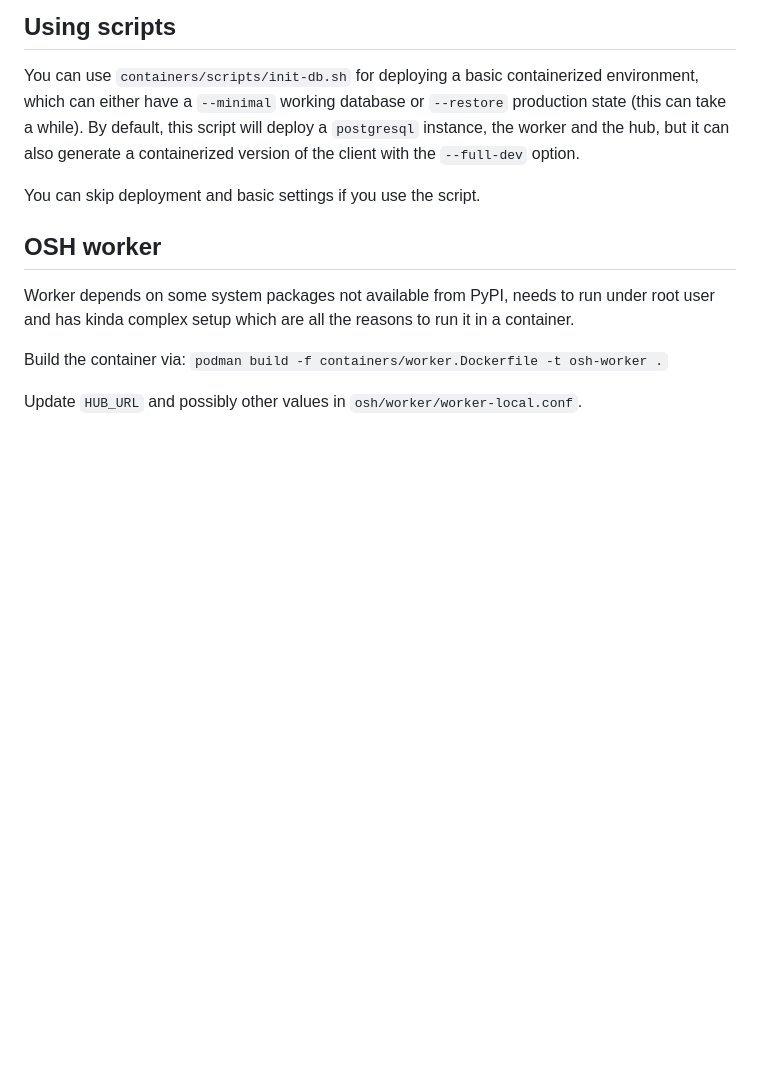
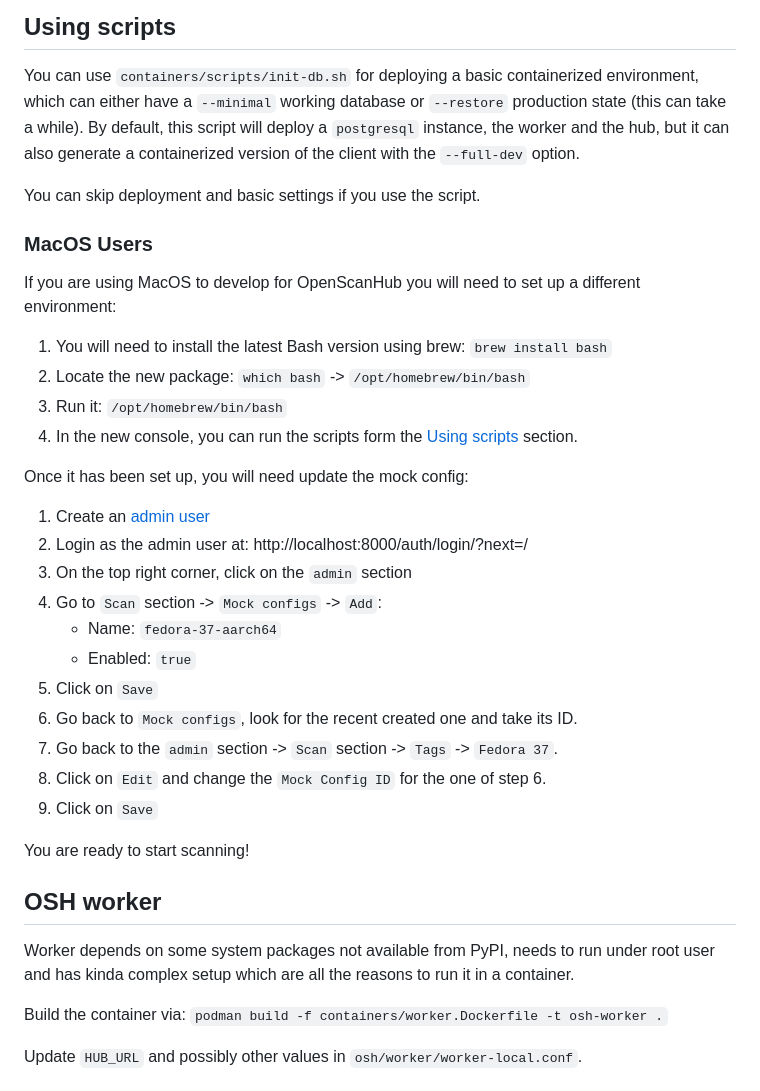
Before and after one commit to openscanhub/openscanhub, a Markdown page: docs/development.md, the part around the change. GitHub-like rendering; blank space fills up the shorter version.

Commit message:
docs: add `MacOS Users` section in the development documentation
Closes: https://github.com/openscanhub/openscanhub/pull/29

```diff
--- a/docs/development.md
+++ b/docs/development.md
@@ -15,6 +15,34 @@ You can use `containers/scripts/init-db.sh` for deploying a basic containerized
 By default, this script will deploy a `postgresql` instance, the worker and the hub, but it can also generate a containerized version of the client with the `--full-dev` option.
 
 You can skip deployment and basic settings if you use the script.
+
+### MacOS Users
+
+If you are using MacOS to develop for OpenScanHub you will need to set up a different environment:
+
+1. You will need to install the latest Bash version using brew:
+    `brew install bash`
+2. Locate the new package:
+   `which bash` -> `/opt/homebrew/bin/bash`
+3. Run it:
+    `/opt/homebrew/bin/bash`
+4. In the new console, you can run the scripts form the [Using scripts](#using-scripts) section.
+
+Once it has been set up, you will need update the mock config:
+
+1. Create an [admin user](#osh-hub-users)
+2. Login as the admin user at: http://localhost:8000/auth/login/?next=/
+3. On the top right corner, click on the `admin` section
+4. Go to `Scan` section -> `Mock configs` -> `Add`:
+    - Name: `fedora-37-aarch64`
+    - Enabled: `true`
+5. Click on `Save`
+6. Go back to `Mock configs`, look for the recent created one and take its ID.
+7. Go back to the `admin` section -> `Scan` section -> `Tags` -> `Fedora 37`.
+8. Click on `Edit` and change the `Mock Config ID` for the one of step 6.
+9. Click on `Save`
+
+You are ready to start scanning!
 
 ## OSH worker
 
```
